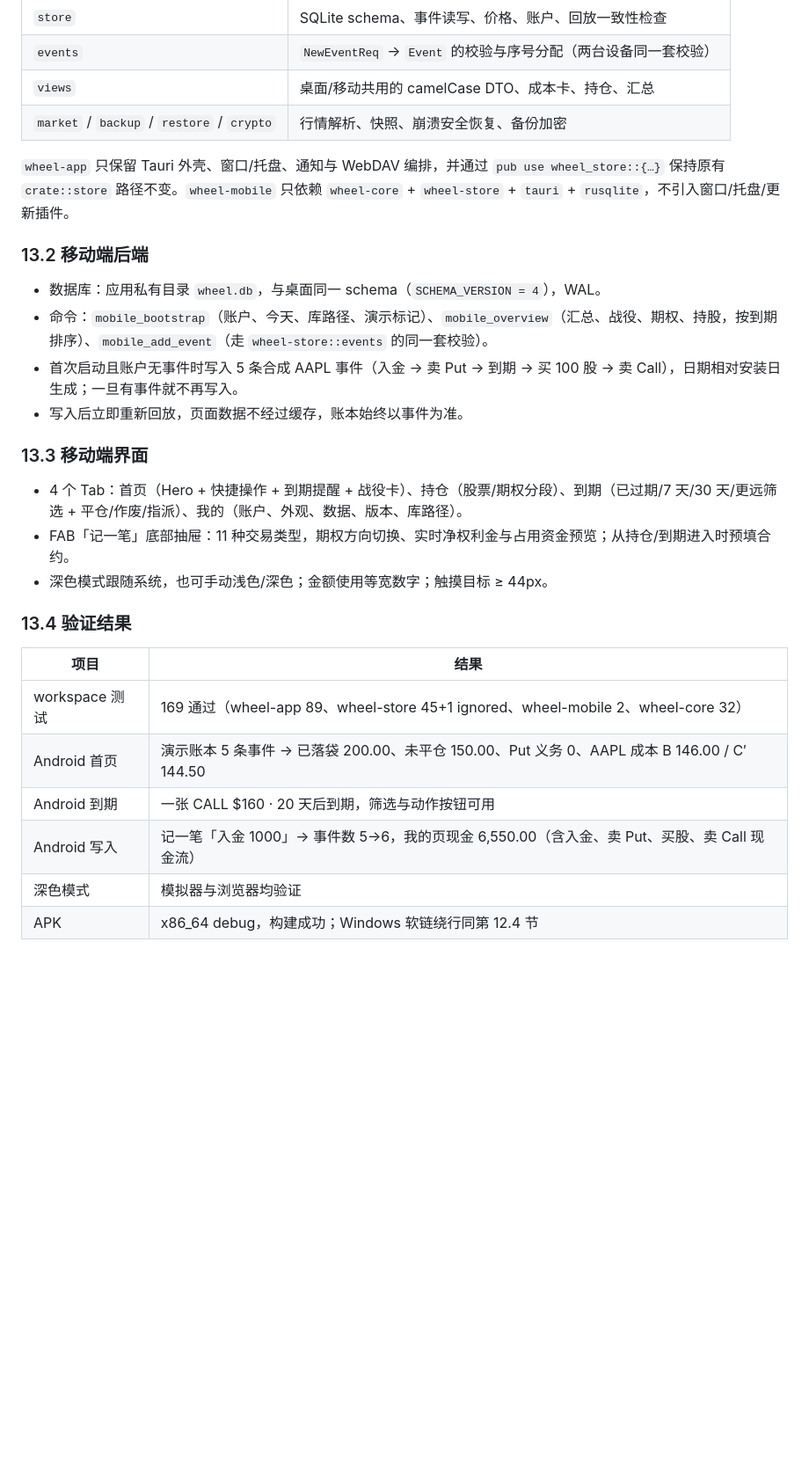
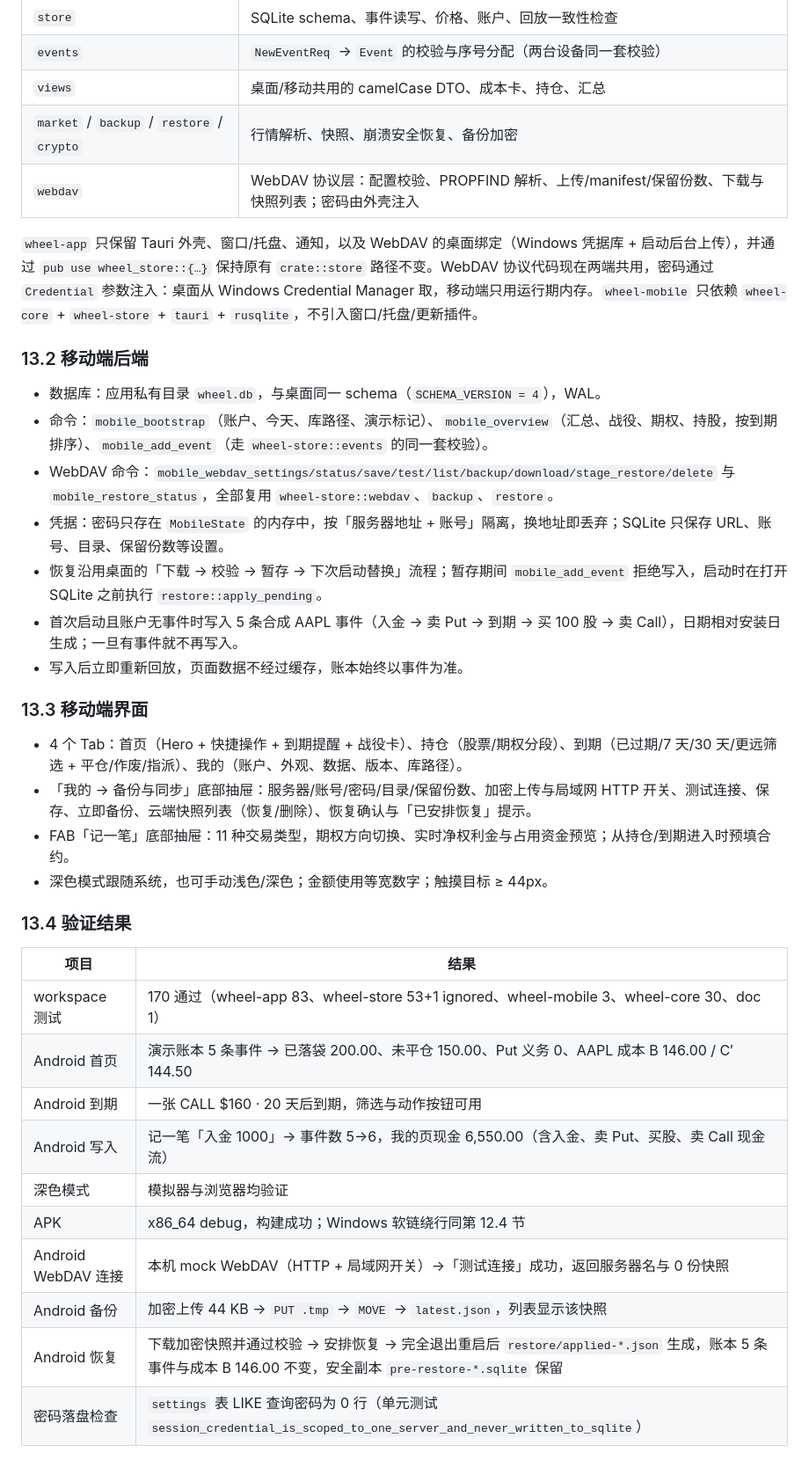
Before and after one commit to yixin8875/wheeltracker, a Markdown page: docs/P11-android.md, the part around one of its changes. Shown at 88% size. GitHub-like rendering; blank space fills up the shorter version.

```diff
--- a/docs/P11-android.md
+++ b/docs/P11-android.md
@@ -324,19 +324,24 @@ Tauri CLI 在 `tauri android build` 最后一步会把 `.so` 软链到 `gen/andr
 | `events` | `NewEventReq` → `Event` 的校验与序号分配（两台设备同一套校验） |
 | `views` | 桌面/移动共用的 camelCase DTO、成本卡、持仓、汇总 |
 | `market` / `backup` / `restore` / `crypto` | 行情解析、快照、崩溃安全恢复、备份加密 |
+| `webdav` | WebDAV 协议层：配置校验、PROPFIND 解析、上传/manifest/保留份数、下载与快照列表；密码由外壳注入 |
 
-`wheel-app` 只保留 Tauri 外壳、窗口/托盘、通知与 WebDAV 编排，并通过 `pub use wheel_store::{…}` 保持原有 `crate::store` 路径不变。`wheel-mobile` 只依赖 `wheel-core` + `wheel-store` + `tauri` + `rusqlite`，不引入窗口/托盘/更新插件。
+`wheel-app` 只保留 Tauri 外壳、窗口/托盘、通知，以及 WebDAV 的桌面绑定（Windows 凭据库 + 启动后台上传），并通过 `pub use wheel_store::{…}` 保持原有 `crate::store` 路径不变。WebDAV 协议代码现在两端共用，密码通过 `Credential` 参数注入：桌面从 Windows Credential Manager 取，移动端只用运行期内存。`wheel-mobile` 只依赖 `wheel-core` + `wheel-store` + `tauri` + `rusqlite`，不引入窗口/托盘/更新插件。
 
 ### 13.2 移动端后端
 
 - 数据库：应用私有目录 `wheel.db`，与桌面同一 schema（`SCHEMA_VERSION = 4`），WAL。
 - 命令：`mobile_bootstrap`（账户、今天、库路径、演示标记）、`mobile_overview`（汇总、战役、期权、持股，按到期排序）、`mobile_add_event`（走 `wheel-store::events` 的同一套校验）。
+- WebDAV 命令：`mobile_webdav_settings/status/save/test/list/backup/download/stage_restore/delete` 与 `mobile_restore_status`，全部复用 `wheel-store::webdav`、`backup`、`restore`。
+- 凭据：密码只存在 `MobileState` 的内存中，按「服务器地址 + 账号」隔离，换地址即丢弃；SQLite 只保存 URL、账号、目录、保留份数等设置。
+- 恢复沿用桌面的「下载 → 校验 → 暂存 → 下次启动替换」流程；暂存期间 `mobile_add_event` 拒绝写入，启动时在打开 SQLite 之前执行 `restore::apply_pending`。
 - 首次启动且账户无事件时写入 5 条合成 AAPL 事件（入金 → 卖 Put → 到期 → 买 100 股 → 卖 Call），日期相对安装日生成；一旦有事件就不再写入。
 - 写入后立即重新回放，页面数据不经过缓存，账本始终以事件为准。
 
 ### 13.3 移动端界面
 
 - 4 个 Tab：首页（Hero + 快捷操作 + 到期提醒 + 战役卡）、持仓（股票/期权分段）、到期（已过期/7 天/30 天/更远筛选 + 平仓/作废/指派）、我的（账户、外观、数据、版本、库路径）。
+- 「我的 → 备份与同步」底部抽屉：服务器/账号/密码/目录/保留份数、加密上传与局域网 HTTP 开关、测试连接、保存、立即备份、云端快照列表（恢复/删除）、恢复确认与「已安排恢复」提示。
 - FAB「记一笔」底部抽屉：11 种交易类型，期权方向切换、实时净权利金与占用资金预览；从持仓/到期进入时预填合约。
 - 深色模式跟随系统，也可手动浅色/深色；金额使用等宽数字；触摸目标 ≥ 44px。
 
@@ -344,12 +349,16 @@ Tauri CLI 在 `tauri android build` 最后一步会把 `.so` 软链到 `gen/andr
 
 | 项目 | 结果 |
 |---|---|
-| workspace 测试 | 169 通过（wheel-app 89、wheel-store 45+1 ignored、wheel-mobile 2、wheel-core 32） |
+| workspace 测试 | 170 通过（wheel-app 83、wheel-store 53+1 ignored、wheel-mobile 3、wheel-core 30、doc 1） |
 | Android 首页 | 演示账本 5 条事件 → 已落袋 200.00、未平仓 150.00、Put 义务 0、AAPL 成本 B 146.00 / C′ 144.50 |
 | Android 到期 | 一张 CALL $160 · 20 天后到期，筛选与动作按钮可用 |
 | Android 写入 | 记一笔「入金 1000」→ 事件数 5→6，我的页现金 6,550.00（含入金、卖 Put、买股、卖 Call 现金流） |
 | 深色模式 | 模拟器与浏览器均验证 |
 | APK | x86_64 debug，构建成功；Windows 软链绕行同第 12.4 节 |
+| Android WebDAV 连接 | 本机 mock WebDAV（HTTP + 局域网开关）→「测试连接」成功，返回服务器名与 0 份快照 |
+| Android 备份 | 加密上传 44 KB → `PUT .tmp` → `MOVE` → `latest.json`，列表显示该快照 |
+| Android 恢复 | 下载加密快照并通过校验 → 安排恢复 → 完全退出重启后 `restore/applied-*.json` 生成，账本 5 条事件与成本 B 146.00 不变，安全副本 `pre-restore-*.sqlite` 保留 |
+| 密码落盘检查 | `settings` 表 LIKE 查询密码为 0 行（单元测试 `session_credential_is_scoped_to_one_server_and_never_written_to_sqlite`） |
 
 ![M1 首页：真实 wheel.db 回放（模拟器 1080×2400）](m1-android.png)
 
```
Also changed, not shown: other parts of docs/P11-android.md (+3 -1 lines), docs/m2-webdav.png (added), 10 other files.
